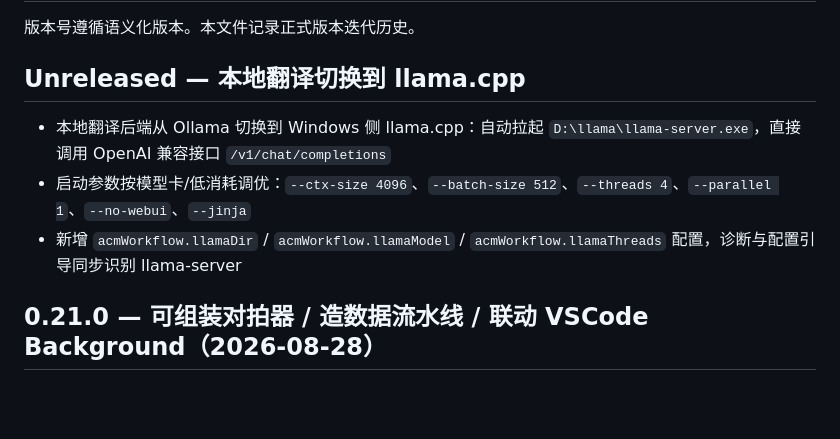
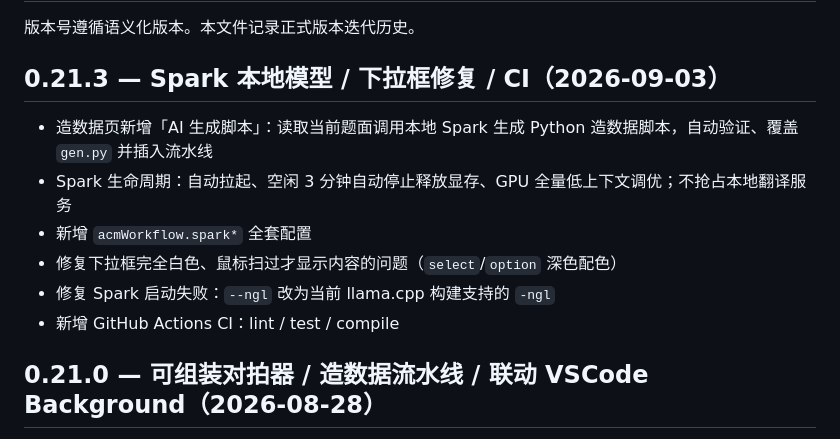
Before and after one commit to dargonburn337845818/ACM-workflow, a Markdown page: docs/changelog.md, the part around the change. Rendered like a GitHub page; blank space fills up the shorter version.

Commit message:
docs: add 0.21.3 changelog section

```diff
--- a/docs/changelog.md
+++ b/docs/changelog.md
@@ -2,11 +2,14 @@
 
 版本号遵循语义化版本。本文件记录正式版本迭代历史。
 
-## Unreleased — 本地翻译切换到 llama.cpp
+## 0.21.3 — Spark 本地模型 / 下拉框修复 / CI（2026-09-03）
 
-- 本地翻译后端从 Ollama 切换到 Windows 侧 llama.cpp：自动拉起 `D:\llama\llama-server.exe`，直接调用 OpenAI 兼容接口 `/v1/chat/completions`
-- 启动参数按模型卡/低消耗调优：`--ctx-size 4096`、`--batch-size 512`、`--threads 4`、`--parallel 1`、`--no-webui`、`--jinja`
-- 新增 `acmWorkflow.llamaDir` / `acmWorkflow.llamaModel` / `acmWorkflow.llamaThreads` 配置，诊断与配置引导同步识别 llama-server
+- 造数据页新增「AI 生成脚本」：读取当前题面调用本地 Spark 生成 Python 造数据脚本，自动验证、覆盖 `gen.py` 并插入流水线
+- Spark 生命周期：自动拉起、空闲 3 分钟自动停止释放显存、GPU 全量低上下文调优；不抢占本地翻译服务
+- 新增 `acmWorkflow.spark*` 全套配置
+- 修复下拉框完全白色、鼠标扫过才显示内容的问题（`select`/`option` 深色配色）
+- 修复 Spark 启动失败：`--ngl` 改为当前 llama.cpp 构建支持的 `-ngl`
+- 新增 GitHub Actions CI：lint / test / compile
 
 ## 0.21.0 — 可组装对拍器 / 造数据流水线 / 联动 VSCode Background（2026-08-28）
 
```
